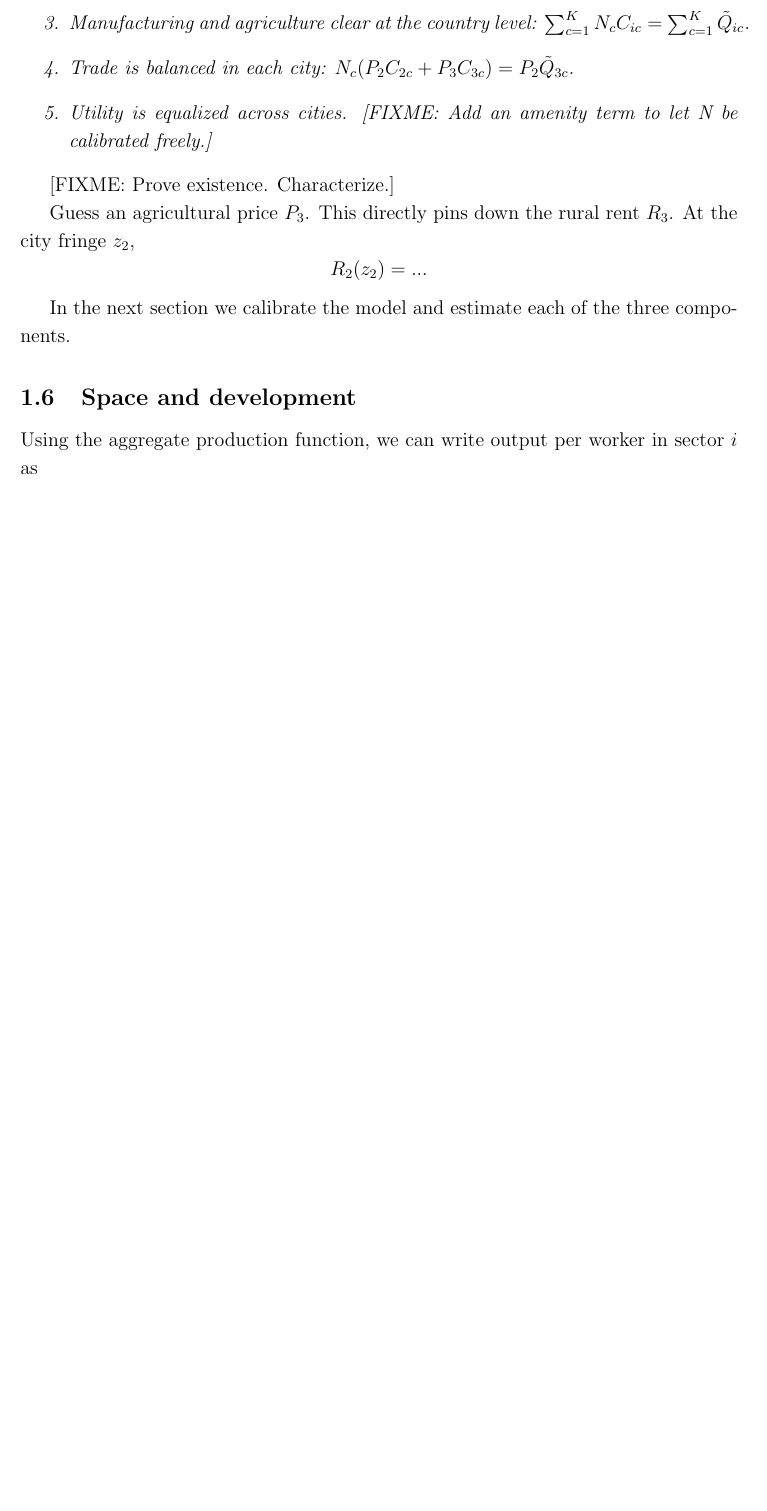
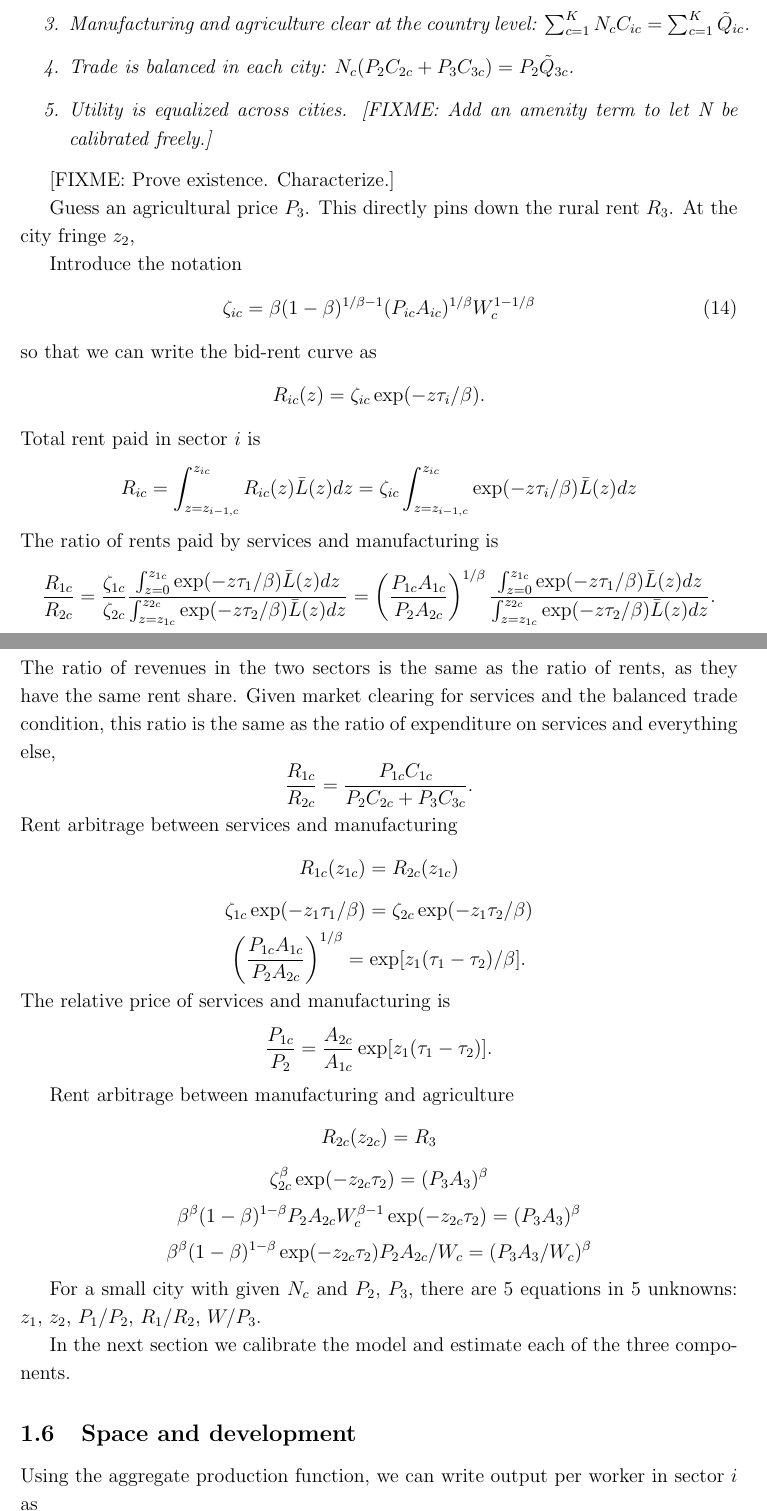
Before and after one commit to korenmiklos/cattle, a LaTeX paper (text/cattle.tex): part of page 10 of 31 before the commit and two parts of pages 10 and 11 of 32 after it, the two joined at a grey line, cut so that both start at the same text, the shorter picture padded with empty space. Compiled offline with pdfLaTeX.

Commit message:
Define five equations of small-city equilibrium.

```diff
--- a/text/cattle.tex
+++ b/text/cattle.tex
@@ -281,9 +282,79 @@ The multicity equilibrium of a country is a collection of competitive spatial eq
 [FIXME: Prove existence. Characterize.]
 
 Guess an agricultural price $P_3$. This directly pins down the rural rent $R_3$. At the city fringe $z_2$,
+
+Introduce the notation
+\begin{equation}\label{eq:zeta}
+\zeta_{ic}=\beta(1-\beta)^{1/\beta-1} (P_{ic}A_{ic})^{1/\beta} W_c^{1-1/\beta}
+\end{equation}
+so that we can write the bid-rent curve as
 \[
-R_2(z_2)=...
+R_{ic}(z) = \zeta_{ic}\exp(-z \tau_i/\beta).
 \]
+Total rent paid in sector $i$ is
+\[
+R_{ic} = \int_{z=z_{i-1,c}}^{z_{ic}} R_{ic}(z)\bar L(z)dz =
+\zeta_{ic}\int_{z=z_{i-1,c}}^{z_{ic}} \exp(-z \tau_i/\beta)\bar L(z)dz
+\]
+The ratio of rents paid by services and manufacturing is
+\[
+\frac {R_{1c}}{R_{2c}} =
+\frac {\zeta_{1c}}
+	{\zeta_{2c}}
+\frac {\int_{z=0}^{z_{1c}} \exp(-z \tau_1/\beta)\bar L(z)dz}
+	{\int_{z=z_{1c}}^{z_{2c}} \exp(-z \tau_2/\beta)\bar L(z)dz}
+=
+\left(\frac {P_{1c}A_{1c}}
+	{P_{2}A_{2c}}
+	\right)^{1/\beta}
+\frac {\int_{z=0}^{z_{1c}} \exp(-z \tau_1/\beta)\bar L(z)dz}
+	{\int_{z=z_{1c}}^{z_{2c}} \exp(-z \tau_2/\beta)\bar L(z)dz}.
+\]
+The ratio of revenues in the two sectors is the same as the ratio of rents, as they have the same rent share. Given market clearing for services and the balanced trade condition, this ratio is the same as the ratio of expenditure on services and everything else,
+\[
+\frac{R_{1c}}{R_{2c}}=
+\frac{P_{1c}C_{1c}}{P_{2}C_{2c}+P_{3}C_{3c}}.
+\]
+Rent arbitrage between services and manufacturing
+\[
+R_{1c}(z_{1c}) = R_{2c}(z_{1c})
+\]
+\[
+\zeta_{1c}\exp(-z_1 \tau_1/\beta)=
+\zeta_{2c}\exp(-z_1 \tau_2/\beta)
+\]
+\[
+\left(\frac {P_{1c}A_{1c}}
+	{P_{2}A_{2c}}
+	\right)^{1/\beta}
+= \exp[z_1(\tau_1-\tau_2)/\beta].
+\]
+The relative price of services and manufacturing is
+\[
+\frac {P_{1c}}
+	{P_{2}}
+= \frac {A_{2c}}
+	{A_{1c}}
+\exp[z_1(\tau_1-\tau_2)].
+\]
+
+Rent arbitrage between manufacturing and agriculture
+\[
+R_{2c}(z_{2c}) = R_{3}
+\]
+\[
+\zeta_{2c}^\beta\exp(-z_{2c} \tau_2) = (P_3A_3)^\beta
+\]
+\[
+\beta^\beta(1-\beta)^{1-\beta} P_{2}A_{2c} W_c^{\beta-1}
+\exp(-z_{2c} \tau_2) = (P_3A_3)^\beta
+\]
+\[
+\beta^\beta(1-\beta)^{1-\beta}
+\exp(-z_{2c} \tau_2) P_{2}A_{2c}/W_c= (P_3A_3/W_c)^\beta
+\]
+
+For a small city with given $N_c$ and $P_2$, $P_3$, there are 5 equations in 5 unknowns: $z_1$, $z_2$, $P_1/P_2$, $R_1/R_2$, $W/P_3$.
 
 In the next section we calibrate the model and estimate each of the three components.
 
```
Also changed, not shown: text/fixme.txt (+1 -0 lines), text/cattle.pdf, text/cattle.tex (1 more changed lines), 2 other files.
